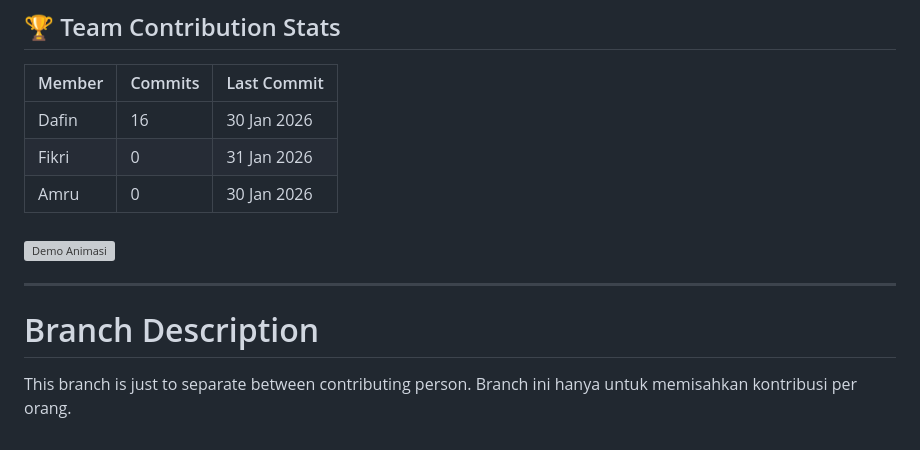
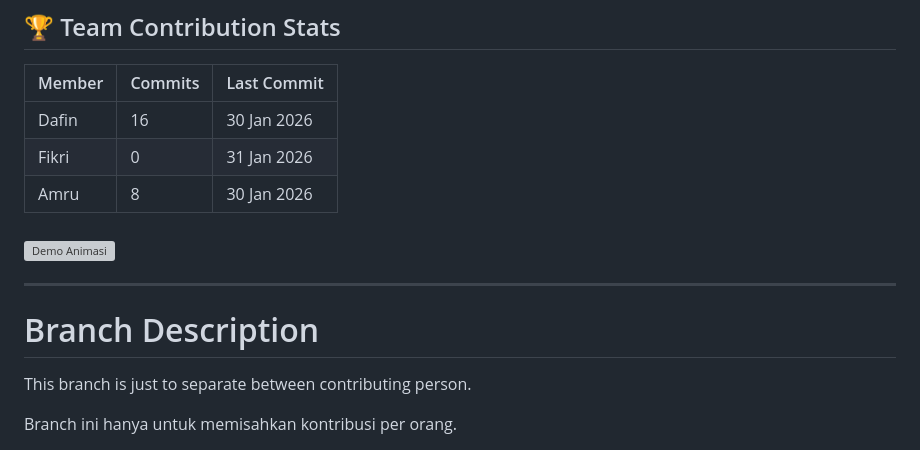
Before and after one commit to Dafin1723/Tugas-Proyek-1-THE_FOOL, a Markdown page: README.md, the part around the change. GitHub-like rendering; grey boxes are pictures that could not be loaded.

```diff
--- a/README.md
+++ b/README.md
@@ -111,7 +111,7 @@ Every expert was once a beginner.
 |--------|--------|------------|
 | Dafin  | 16     | 30 Jan 2026 |
 | Fikri  | 0      | 31 Jan 2026 |
-| Amru   | 0      | 30 Jan 2026 |
+| Amru   | 8      | 30 Jan 2026 |
 
 
 ###
@@ -123,4 +123,5 @@ Every expert was once a beginner.
 # Branch Description
 
 This branch is just to separate between contributing person.
+
 Branch ini hanya untuk memisahkan kontribusi per orang.
```
